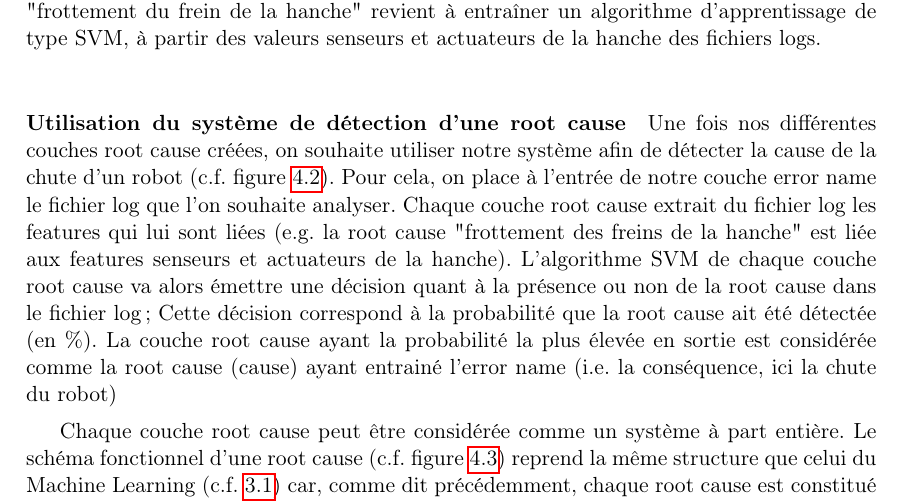
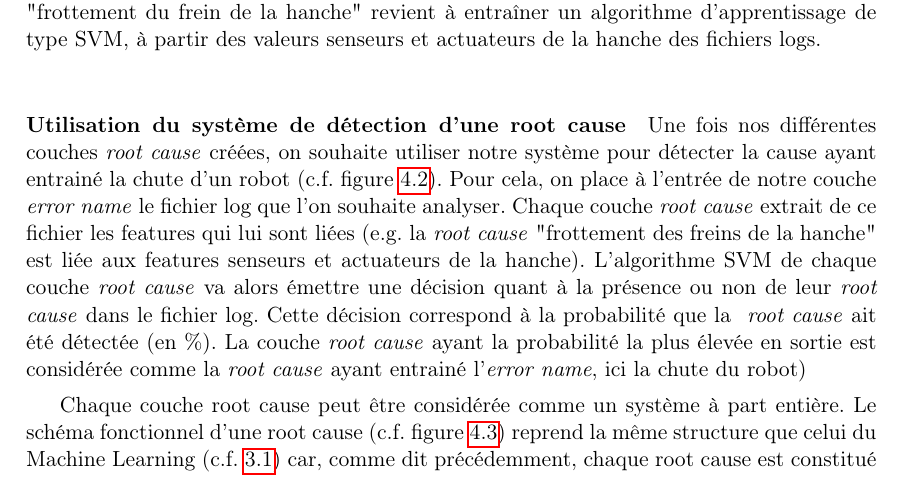
Before and after one commit to florianlepont/internship-issue-automation-report, a LaTeX document (rapport_stage.tex, which reads part_2.tex): part of page 42 of 60, cut so that both start at the same text. Compiled offline with pdfLaTeX.

Commit message:
txs auto checkin

```diff
--- a/part_2.tex
+++ b/part_2.tex
@@ -25,7 +25,7 @@ On souhaite dans un premier temps mettre en place l'architecture permettant de d
 \end{figure}
 
 \paragraph{Utilisation du système de détection d'une root cause}
-Une fois nos différentes couches root cause créées, on souhaite utiliser notre système afin de détecter la cause de la chute d'un robot (c.f. figure \ref{fig:utilisation de la couche error name}). Pour cela, on place à l'entrée de notre couche error name le fichier log que l'on souhaite analyser. Chaque couche root cause extrait du fichier log les features qui lui sont liées (e.g. la root cause "frottement des freins de la hanche" est liée aux features senseurs et actuateurs de la hanche). L'algorithme SVM de chaque couche root cause va alors émettre une décision quant à la présence ou non de la root cause dans le fichier log; Cette décision correspond à la probabilité que la root cause ait été détectée (en \%). La couche root cause ayant la probabilité la plus élevée en sortie est considérée comme la root cause (cause) ayant entrainé l'error name (i.e. la conséquence, ici la chute du robot)
+Une fois nos différentes couches \emph{root cause} créées, on souhaite utiliser notre système pour détecter la cause ayant entrainé la chute d'un robot (c.f. figure \ref{fig:utilisation de la couche error name}). Pour cela, on place à l'entrée de notre couche \emph{error name} le fichier log que l'on souhaite analyser. Chaque couche \emph{root cause} extrait de ce fichier les features qui lui sont liées (e.g. la \emph{root cause} "frottement des freins de la hanche" est liée aux features senseurs et actuateurs de la hanche). L'algorithme SVM de chaque couche \emph{root cause} va alors émettre une décision quant à la présence ou non de leur \emph{root cause} dans le fichier log. Cette décision correspond à la probabilité que la \emph{ root cause} ait été détectée (en \%). La couche \emph{root cause} ayant la probabilité la plus élevée en sortie est considérée comme la \emph{root cause} ayant entrainé l'\emph{error name},  ici la chute du robot)
 
 \begin{figure}[h]
 	\centering\includegraphics[height=8.5cm]{images/synoptique_error.png}
```
Also changed, not shown: part_2.tex (2 more changed lines).
